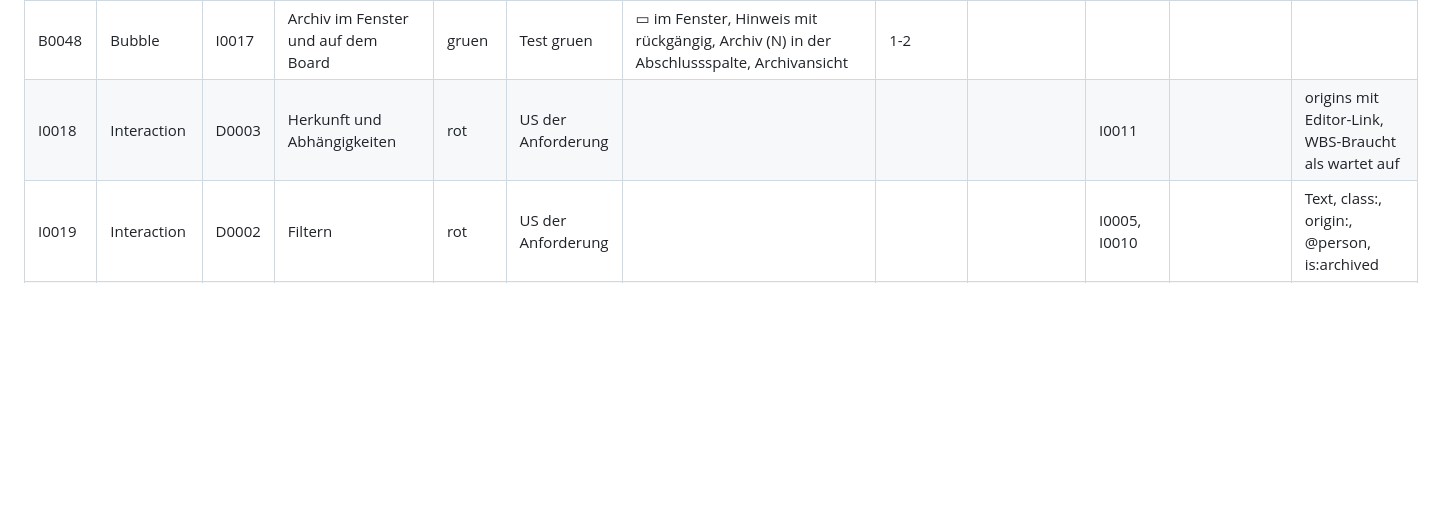
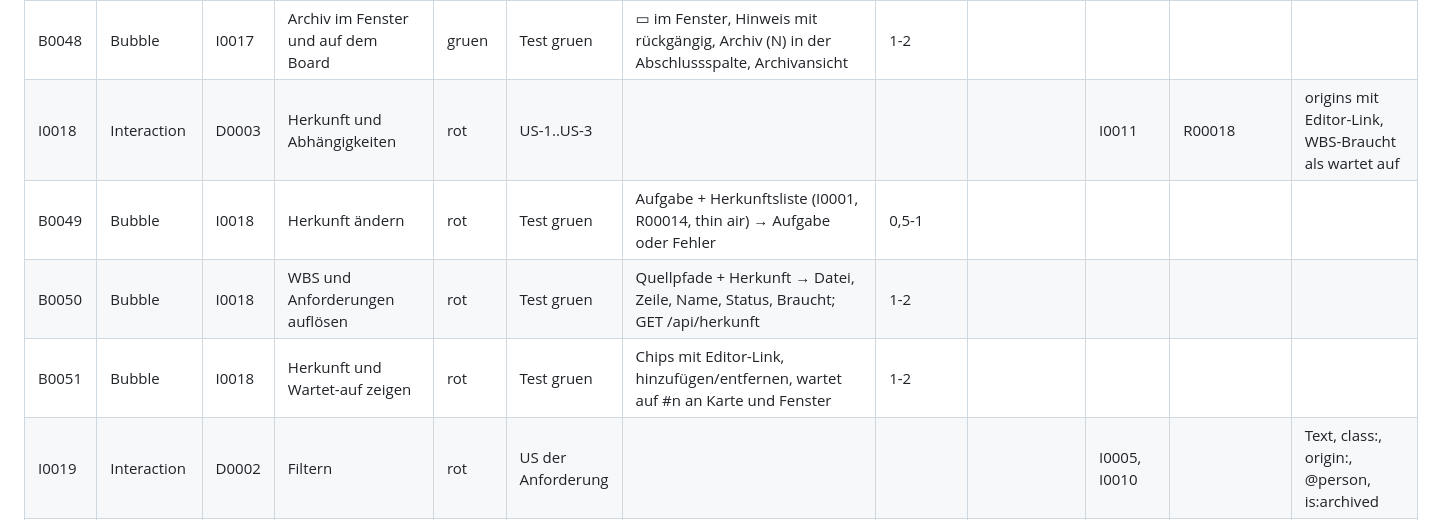
Before and after one commit to stho32/kanbanD, a Markdown page: Dokumentation/Planung/kanbanD.md, the part around the change. GitHub-like rendering; blank space fills up the shorter version.

Commit message:
[R00018] Anforderung Herkunft und Abhängigkeiten, Bubbles
Co-Authored-By: Claude Opus 5.5 (1M context) <noreply@anthropic.com>

```diff
--- a/Dokumentation/Planung/kanbanD.md
+++ b/Dokumentation/Planung/kanbanD.md
@@ -86,7 +86,10 @@ zuletzt: 2026-10-18
 | I0017 | Interaction | D0003 | Archivieren und zurückholen | gruen | US-1..US-3 |  |  |  | I0011 | R00017 |  |
 | B0047 | Bubble | I0017 | Archivieren über die API | gruen | Test gruen | archivieren (Datum, laufende Timer stoppen) / zurückholen → Aufgabendatei, ein Commit | 0,5-1 |  |  |  |  |
 | B0048 | Bubble | I0017 | Archiv im Fenster und auf dem Board | gruen | Test gruen | ▭ im Fenster, Hinweis mit rückgängig, Archiv (N) in der Abschlussspalte, Archivansicht | 1-2 |  |  |  |  |
-| I0018 | Interaction | D0003 | Herkunft und Abhängigkeiten | rot | US der Anforderung |  |  |  | I0011 |  | origins mit Editor-Link, WBS-Braucht als wartet auf |
+| I0018 | Interaction | D0003 | Herkunft und Abhängigkeiten | rot | US-1..US-3 |  |  |  | I0011 | R00018 | origins mit Editor-Link, WBS-Braucht als wartet auf |
+| B0049 | Bubble | I0018 | Herkunft ändern | rot | Test gruen | Aufgabe + Herkunftsliste (I0001, R00014, thin air) → Aufgabe oder Fehler | 0,5-1 |  |  |  |  |
+| B0050 | Bubble | I0018 | WBS und Anforderungen auflösen | rot | Test gruen | Quellpfade + Herkunft → Datei, Zeile, Name, Status, Braucht; GET /api/herkunft | 1-2 |  |  |  |  |
+| B0051 | Bubble | I0018 | Herkunft und Wartet-auf zeigen | rot | Test gruen | Chips mit Editor-Link, hinzufügen/entfernen, wartet auf #n an Karte und Fenster | 1-2 |  |  |  |  |
 | I0019 | Interaction | D0002 | Filtern | rot | US der Anforderung |  |  |  | I0005, I0010 |  | Text, class:, origin:, @person, is:archived |
 | I0020 | Interaction | D0004 | Aufgabenliste und Board-Zuordnung | rot | US der Anforderung |  |  |  | I0008, I0017 |  | alle Aufgaben, ohne Board, Archiv; auf Board legen und abnehmen |
 | I0021 | Interaction | D0005 | Personenübersicht | rot | US der Anforderung |  |  |  | I0014 |  |  |
```
Also changed, not shown: Anforderungen/R00018-herkunft-und-abhaengigkeiten.md (added, +57 -0 lines), Anforderungen/user-stories/R00018.md (added, +23 -0 lines).
